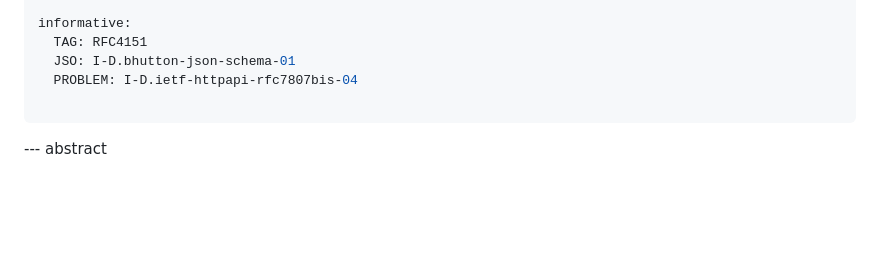
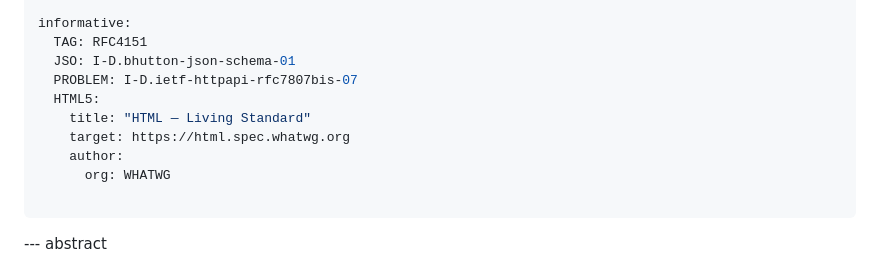
Before and after one commit to cabo/deref-id, a Markdown page: draft-bormann-t2trg-deref-id.md, the part around one of its changes. Drawn GitHub-style; blank space fills up the shorter version.

Commit message:
Update for -01

```diff
--- a/draft-bormann-t2trg-deref-id.md
+++ b/draft-bormann-t2trg-deref-id.md
@@ -32,7 +32,12 @@ author:
 informative:
   TAG: RFC4151
   JSO: I-D.bhutton-json-schema-01
-  PROBLEM: I-D.ietf-httpapi-rfc7807bis-04
+  PROBLEM: I-D.ietf-httpapi-rfc7807bis-07
+  HTML5:
+    title: "HTML — Living Standard"
+    target: https://html.spec.whatwg.org
+    author:
+      org: WHATWG
 
 ...
 
```
Also changed, not shown: other parts of draft-bormann-t2trg-deref-id.md (+2 -3 lines).
